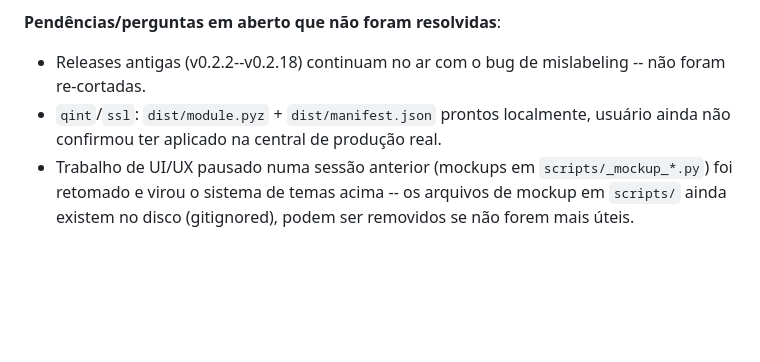
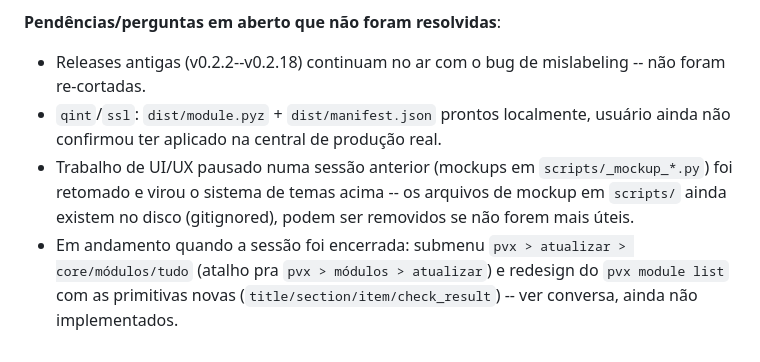
Before and after one commit to phonevox/pvx, a Markdown page: CONTEXT.md, the part around one of its changes. Drawn GitHub-style; blank space fills up the shorter version.

```diff
--- a/CONTEXT.md
+++ b/CONTEXT.md
@@ -122,10 +72,7 @@ origin/<branch>` antes.
 
 **Pendências/perguntas em aberto que não foram resolvidas**:
-- Releases antigas (v0.2.2--v0.2.18) continuam no ar com o bug de
-  mislabeling -- não foram re-cortadas.
-- `qint`/`ssl`: `dist/module.pyz` + `dist/manifest.json` prontos localmente,
-  usuário ainda não confirmou ter aplicado na central de produção real.
-- Trabalho de UI/UX pausado numa sessão anterior (mockups em
-  `scripts/_mockup_*.py`) foi retomado e virou o sistema de temas acima --
-  os arquivos de mockup em `scripts/` ainda existem no disco (gitignored),
-  podem ser removidos se não forem mais úteis.
+
+- Releases antigas (v0.2.2--v0.2.18) continuam no ar com o bug de mislabeling -- não foram re-cortadas.
+- `qint`/`ssl`: `dist/module.pyz` + `dist/manifest.json` prontos localmente, usuário ainda não confirmou ter aplicado na central de produção real.
+- Trabalho de UI/UX pausado numa sessão anterior (mockups em `scripts/_mockup_*.py`) foi retomado e virou o sistema de temas acima -- os arquivos de mockup em `scripts/` ainda existem no disco (gitignored), podem ser removidos se não forem mais úteis.
+- Em andamento quando a sessão foi encerrada: submenu `pvx > atualizar > core/módulos/tudo` (atalho pra `pvx > módulos > atualizar`) e redesign do `pvx module list` com as primitivas novas (`title/section/item/check_result`) -- ver conversa, ainda não implementados.
```
Also changed, not shown: other parts of CONTEXT.md (+13 -63 lines).
